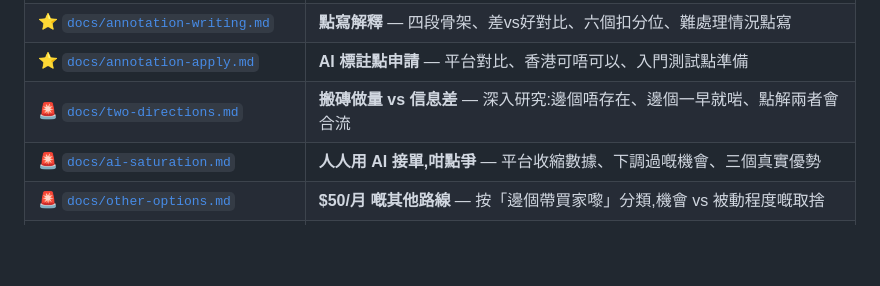
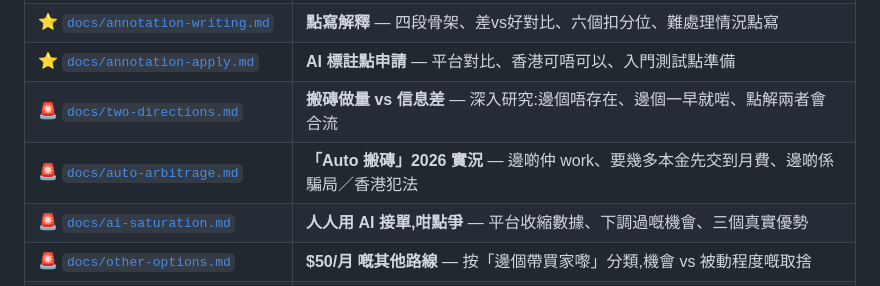
Before and after one commit to josephci/Money-Testing, a Markdown page: README.md, the part around the change. Rendered like a GitHub page; blank space fills up the shorter version.

```diff
--- a/README.md
+++ b/README.md
@@ -26,6 +26,7 @@
 | ⭐ [`docs/annotation-writing.md`](docs/annotation-writing.md) | **點寫解釋** — 四段骨架、差vs好對比、六個扣分位、難處理情況點寫 |
 | ⭐ [`docs/annotation-apply.md`](docs/annotation-apply.md) | **AI 標註點申請** — 平台對比、香港可唔可以、入門測試點準備 |
 | 🚨 [`docs/two-directions.md`](docs/two-directions.md) | **搬磚做量 vs 信息差** — 深入研究:邊個唔存在、邊個一早就啱、點解兩者會合流 |
+| 🚨 [`docs/auto-arbitrage.md`](docs/auto-arbitrage.md) | **「Auto 搬磚」2026 實況** — 邊啲仲 work、要幾多本金先交到月費、邊啲係騙局／香港犯法 |
 | 🚨 [`docs/ai-saturation.md`](docs/ai-saturation.md) | **人人用 AI 接單,咁點爭** — 平台收縮數據、下調過嘅機會、三個真實優勢 |
 | 🚨 [`docs/other-options.md`](docs/other-options.md) | **$50/月 嘅其他路線** — 按「邊個帶買家嚟」分類,機會 vs 被動程度嘅取捨 |
 | 🚨 [`docs/will-this-work.md`](docs/will-this-work.md) | **老實評估** — 成功率、零點擊搜尋風險、倖存者偏差、3 小時測試方案 |
```
Also changed, not shown: docs/auto-arbitrage.md (added, +203 -0 lines).
